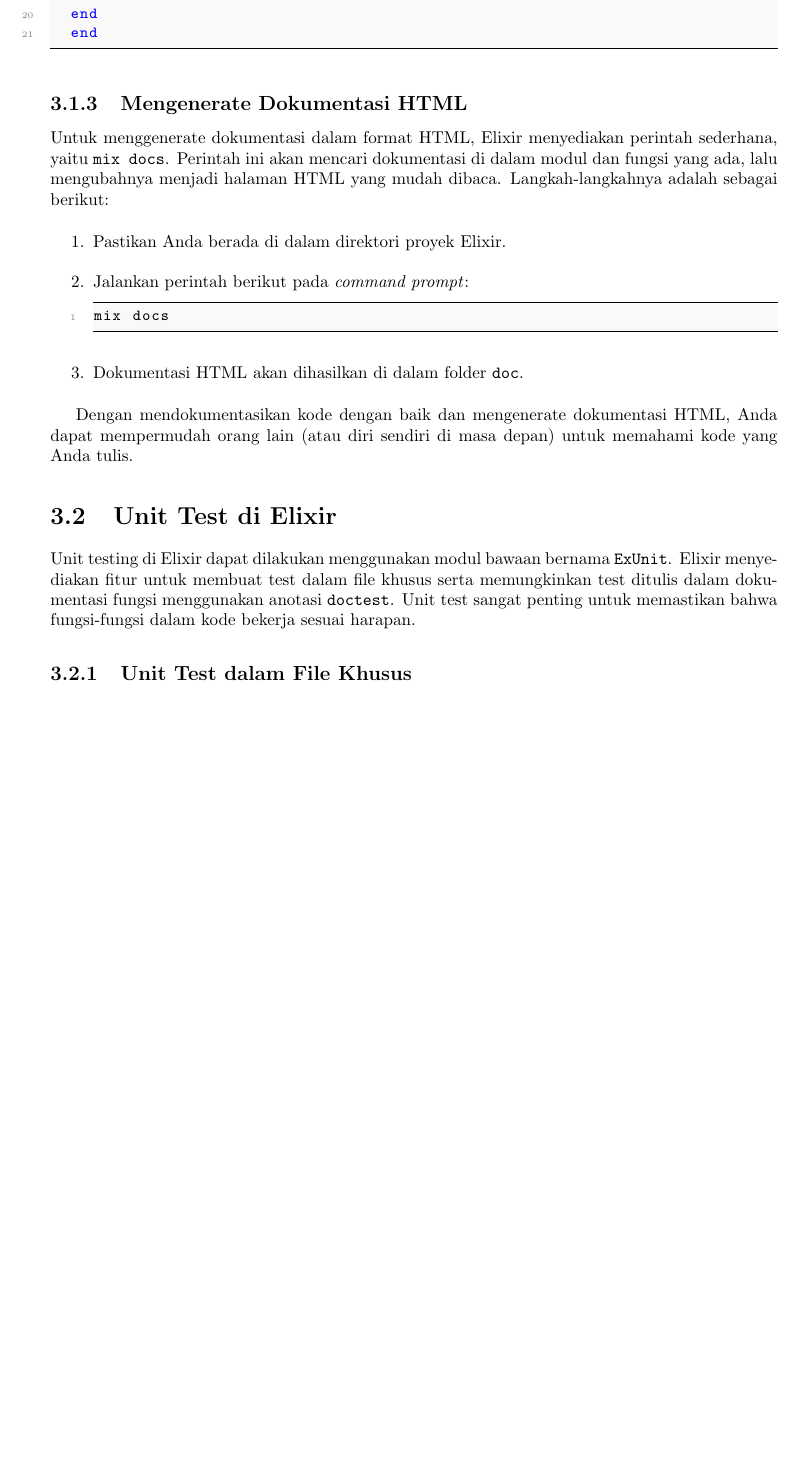
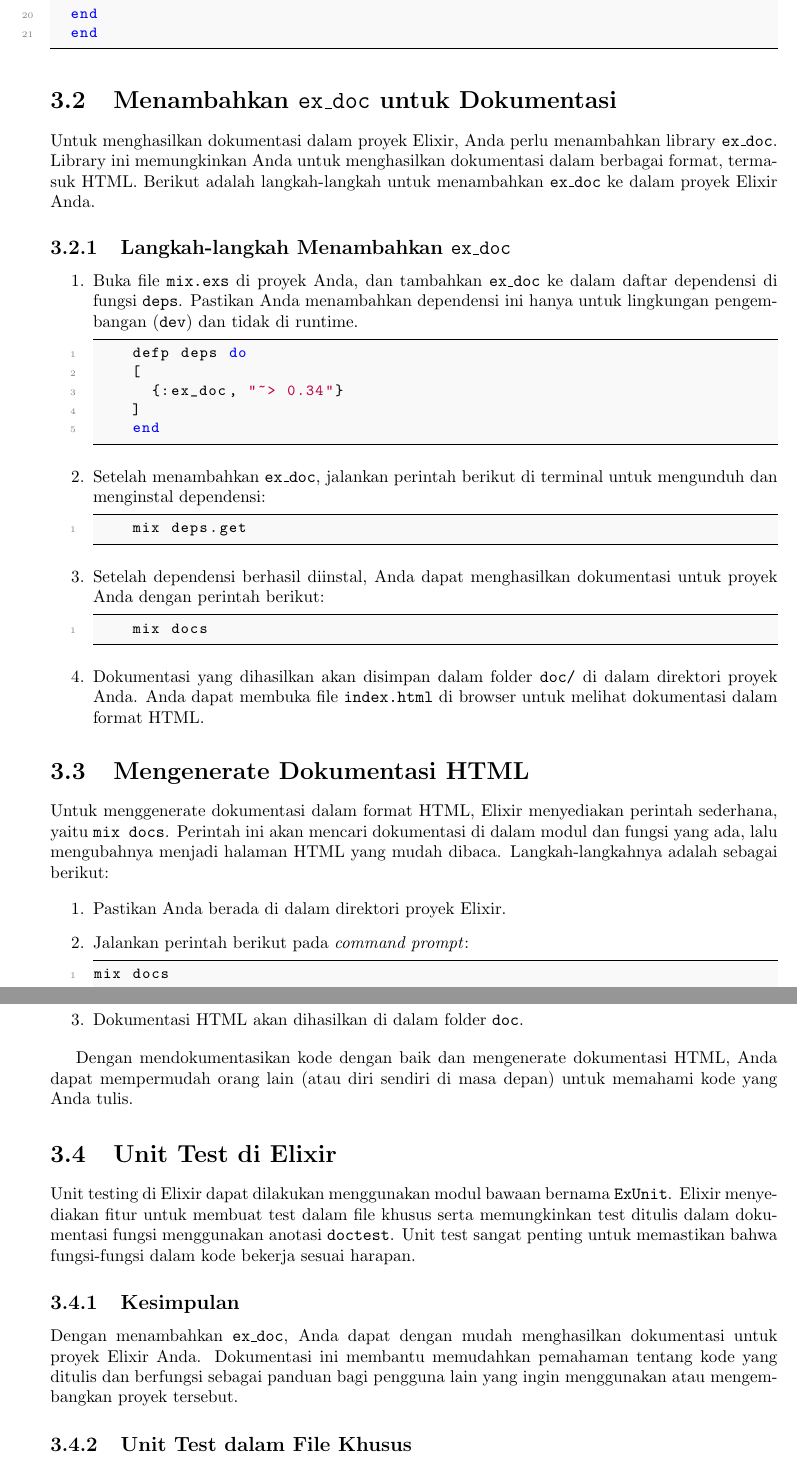
Before and after one commit to alfa-yohannis/web-development-with-elixir, a LaTeX book (modul/Modul.tex, which reads modul/Pertemuan03.tex): part of page 42 of 47 before the commit and two parts of pages 42 and 43 of 49 after it, the two joined at a grey line, cut so that both start at the same text, the shorter picture padded with empty space. Compiled offline with pdfLaTeX.

Commit message:
Add Session-03

```diff
--- a/modul/Pertemuan03.tex
+++ b/modul/Pertemuan03.tex
@@ -50,7 +51,39 @@ Selain mendokumentasikan modul, Anda juga bisa mendokumentasikan setiap fungsi d
 	end
 \end{lstlisting}
 
-\subsection{Mengenerate Dokumentasi HTML}
+\section{Menambahkan \texttt{ex\_doc} untuk Dokumentasi}
+
+Untuk menghasilkan dokumentasi dalam proyek Elixir, Anda perlu menambahkan library \texttt{ex\_doc}. Library ini memungkinkan Anda untuk menghasilkan dokumentasi dalam berbagai format, termasuk HTML. Berikut adalah langkah-langkah untuk menambahkan \texttt{ex\_doc} ke dalam proyek Elixir Anda.
+
+\subsection{Langkah-langkah Menambahkan \texttt{ex\_doc}}
+
+\begin{enumerate}
+	\item Buka file \texttt{mix.exs} di proyek Anda, dan tambahkan \texttt{ex\_doc} ke dalam daftar dependensi di fungsi \texttt{deps}. Pastikan Anda menambahkan dependensi ini hanya untuk lingkungan pengembangan (\texttt{dev}) dan tidak di runtime.
+
+	\begin{lstlisting}[language=Elixir]
+		defp deps do
+		[
+			{:ex_doc, "~> 0.34"}
+		]
+		end
+	\end{lstlisting}
+
+	\item Setelah menambahkan \texttt{ex\_doc}, jalankan perintah berikut di terminal untuk mengunduh dan menginstal dependensi:
+
+	\begin{lstlisting}[language=Bash]
+		mix deps.get
+	\end{lstlisting}
+
+	\item Setelah dependensi berhasil diinstal, Anda dapat menghasilkan dokumentasi untuk proyek Anda dengan perintah berikut:
+
+	\begin{lstlisting}[language=Bash]
+		mix docs
+	\end{lstlisting}
+
+	\item Dokumentasi yang dihasilkan akan disimpan dalam folder \texttt{doc/} di dalam direktori proyek Anda. Anda dapat membuka file \texttt{index.html} di browser untuk melihat dokumentasi dalam format HTML.
+\end{enumerate}
+
+\section{Mengenerate Dokumentasi HTML}
 
 Untuk menggenerate dokumentasi dalam format HTML, Elixir menyediakan perintah sederhana, yaitu \texttt{mix docs}. Perintah ini akan mencari dokumentasi di dalam modul dan fungsi yang ada, lalu mengubahnya menjadi halaman HTML yang mudah dibaca. Langkah-langkahnya adalah sebagai berikut:
 
@@ -71,6 +104,13 @@ Dengan mendokumentasikan kode dengan baik dan mengenerate dokumentasi HTML, Anda
 \section{Unit Test di Elixir}
 
 Unit testing di Elixir dapat dilakukan menggunakan modul bawaan bernama \texttt{ExUnit}. Elixir menyediakan fitur untuk membuat test dalam file khusus serta memungkinkan test ditulis dalam dokumentasi fungsi menggunakan anotasi \texttt{doctest}. Unit test sangat penting untuk memastikan bahwa fungsi-fungsi dalam kode bekerja sesuai harapan.
+
+
+
+\subsection{Kesimpulan}
+
+Dengan menambahkan \texttt{ex\_doc}, Anda dapat dengan mudah menghasilkan dokumentasi untuk proyek Elixir Anda. Dokumentasi ini membantu memudahkan pemahaman tentang kode yang ditulis dan berfungsi sebagai panduan bagi pengguna lain yang ingin menggunakan atau mengembangkan proyek tersebut.
+
 
 \subsection{Unit Test dalam File Khusus}
 
```
Also changed, not shown: modul/Modul.tex (+1 -1 lines), session-02/code2/README.md (added), session-03/code2/README.md (added), modul/Pertemuan03.tex (1 more changed lines), 15 other files.
